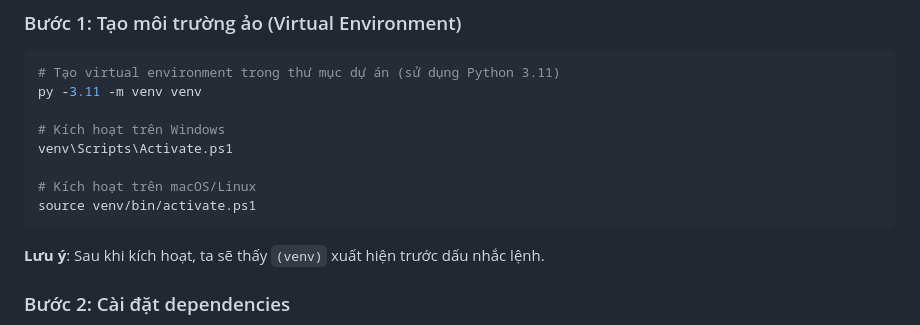
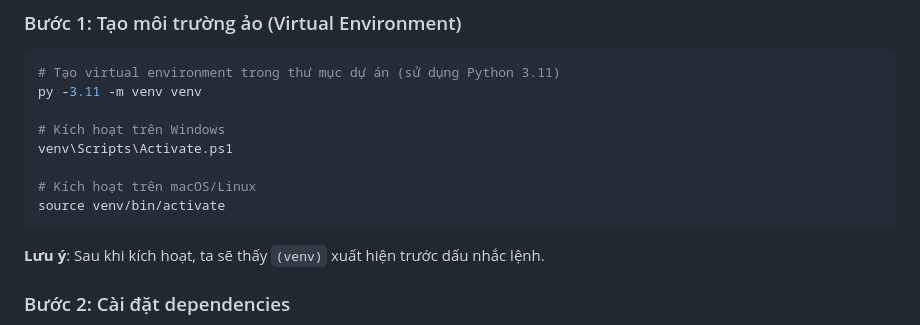
Before and after one commit to dkh01nguyen/mhh_rp, a Markdown page: README.md, the part around the change. GitHub-like rendering.

````diff
--- a/README.md
+++ b/README.md
@@ -39,7 +39,7 @@ py -3.11 -m venv venv
 venv\Scripts\Activate.ps1
 
 # Kích hoạt trên macOS/Linux
-source venv/bin/activate.ps1
+source venv/bin/activate
 ```
 
 **Lưu ý**: Sau khi kích hoạt, ta sẽ thấy `(venv)` xuất hiện trước dấu nhắc lệnh.
````
